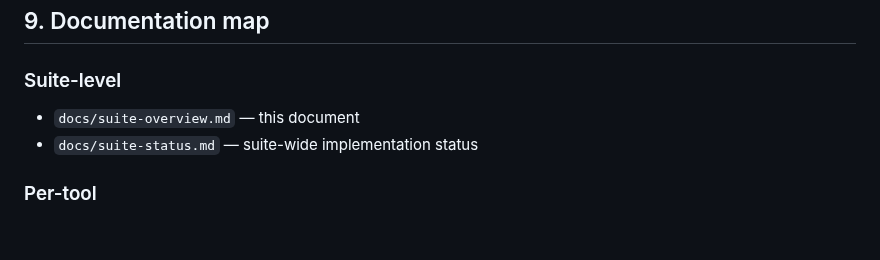
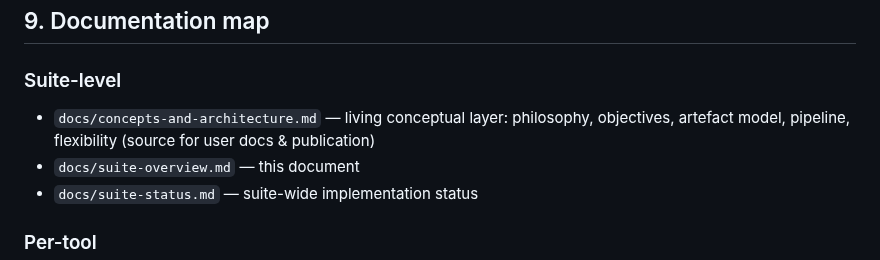
Before and after one commit to heinz-preisig/ProMo14, a Markdown page: docs/suite-overview.md, the part around the change. Rendered like a GitHub page; blank space fills up the shorter version.

Commit message:
docs: Track 1 concepts-and-architecture living doc — philosophy, artefact model, pipeline, flexibility

```diff
--- a/docs/suite-overview.md
+++ b/docs/suite-overview.md
@@ -322,6 +322,7 @@ is the primary consumer.  See `docs/ontology-design-discussion-2026-09-11.md`
 ## 9. Documentation map
 
 ### Suite-level
+- `docs/concepts-and-architecture.md` — living conceptual layer: philosophy, objectives, artefact model, pipeline, flexibility (source for user docs & publication)
 - `docs/suite-overview.md` — this document
 - `docs/suite-status.md` — suite-wide implementation status
 
```
Also changed, not shown: docs/concepts-and-architecture.md (added, +315 -0 lines).
